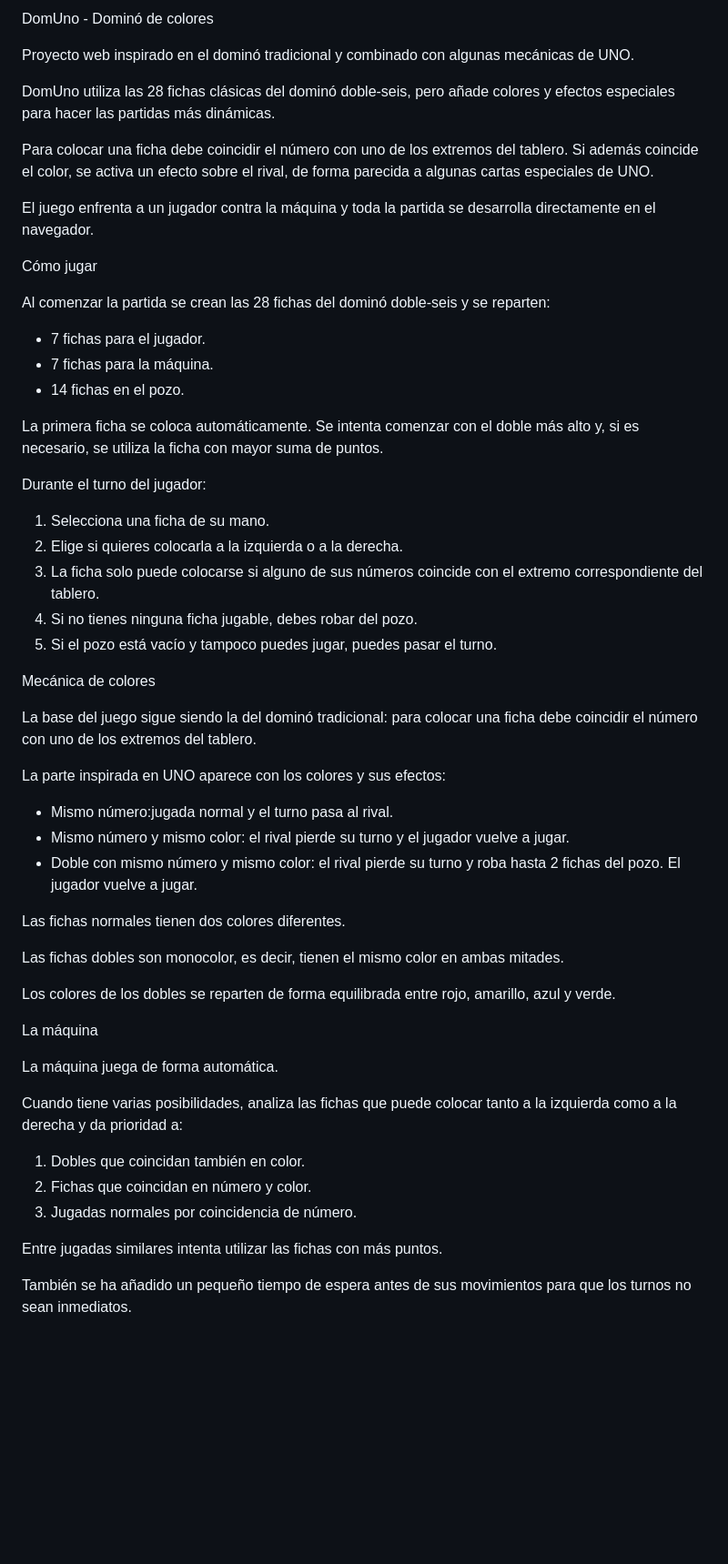
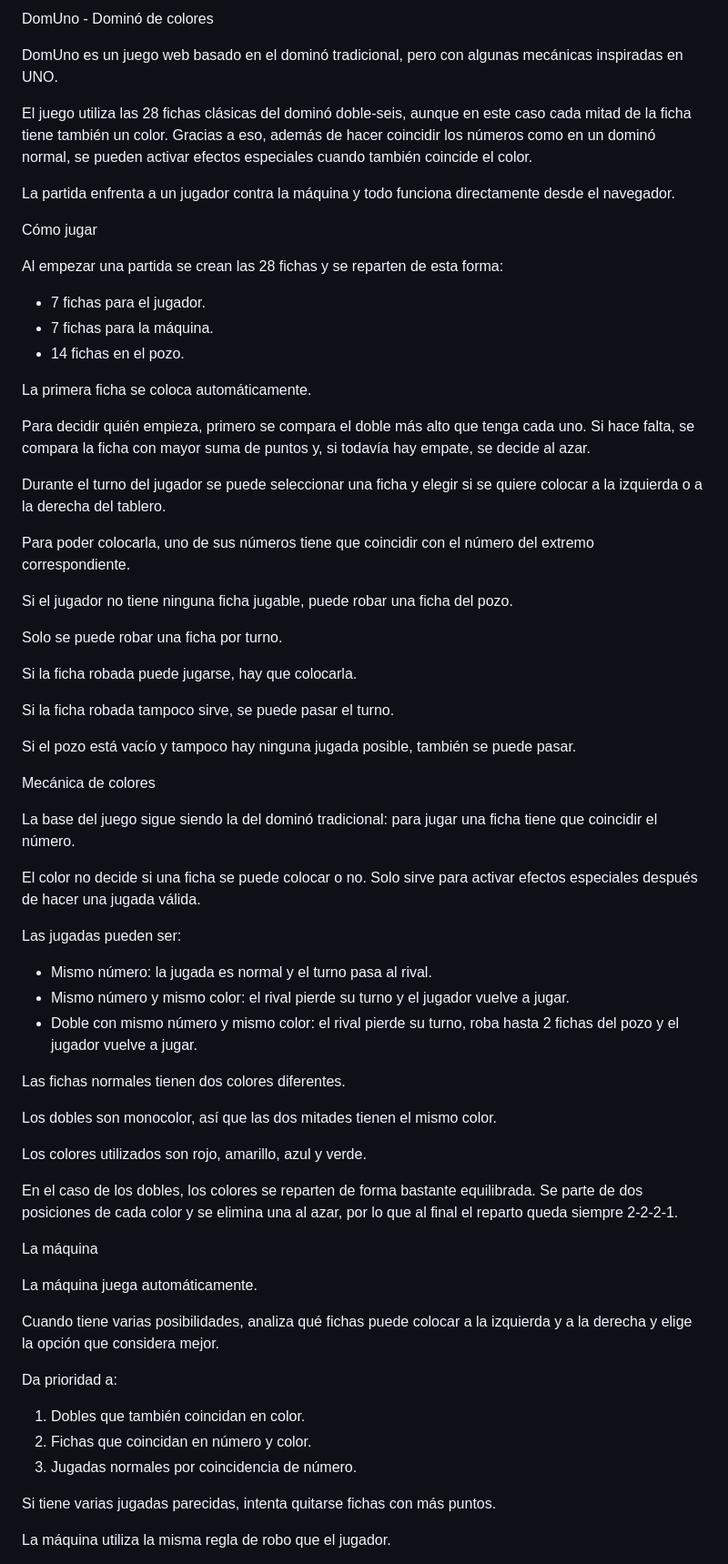
Before and after one commit to Miriam-Morillas/domino-de-colores, a Markdown page: README.md, the part around one of its changes. Shown at 91% size. GitHub-like rendering; blank space fills up the shorter version.

```diff
--- a/README.md
+++ b/README.md
@@ -1,58 +1,70 @@
- DomUno - Dominó de colores
+DomUno - Dominó de colores
 
-Proyecto web inspirado en el dominó tradicional y combinado con algunas mecánicas de UNO.
+DomUno es un juego web basado en el dominó tradicional, pero con algunas mecánicas inspiradas en UNO.
 
-DomUno utiliza las 28 fichas clásicas del dominó doble-seis, pero añade colores y efectos especiales para hacer las partidas más dinámicas.
+El juego utiliza las 28 fichas clásicas del dominó doble-seis, aunque en este caso cada mitad de la ficha tiene también un color. Gracias a eso, además de hacer coincidir los números como en un dominó normal, se pueden activar efectos especiales cuando también coincide el color.
 
-Para colocar una ficha debe coincidir el número con uno de los extremos del tablero. Si además coincide el color, se activa un efecto sobre el rival, de forma parecida a algunas cartas especiales de UNO.
-
-El juego enfrenta a un jugador contra la máquina y toda la partida se desarrolla directamente en el navegador.
+La partida enfrenta a un jugador contra la máquina y todo funciona directamente desde el navegador.
 
 Cómo jugar
 
-Al comenzar la partida se crean las 28 fichas del dominó doble-seis y se reparten:
+Al empezar una partida se crean las 28 fichas y se reparten de esta forma:
 
 - 7 fichas para el jugador.
 - 7 fichas para la máquina.
 - 14 fichas en el pozo.
 
-La primera ficha se coloca automáticamente. Se intenta comenzar con el doble más alto y, si es necesario, se utiliza la ficha con mayor suma de puntos.
+La primera ficha se coloca automáticamente.
 
-Durante el turno del jugador:
+Para decidir quién empieza, primero se compara el doble más alto que tenga cada uno. Si hace falta, se compara la ficha con mayor suma de puntos y, si todavía hay empate, se decide al azar.
 
-1. Selecciona una ficha de su mano.
-2. Elige si quieres colocarla a la izquierda o a la derecha.
-3. La ficha solo puede colocarse si alguno de sus números coincide con el extremo correspondiente del tablero.
-4. Si no tienes ninguna ficha jugable, debes robar del pozo.
-5. Si el pozo está vacío y tampoco puedes jugar, puedes pasar el turno.
+Durante el turno del jugador se puede seleccionar una ficha y elegir si se quiere colocar a la izquierda o a la derecha del tablero.
+
+Para poder colocarla, uno de sus números tiene que coincidir con el número del extremo correspondiente.
+
+Si el jugador no tiene ninguna ficha jugable, puede robar una ficha del pozo.
+
+Solo se puede robar una ficha por turno.
+
+Si la ficha robada puede jugarse, hay que colocarla.
+
+Si la ficha robada tampoco sirve, se puede pasar el turno.
+
+Si el pozo está vacío y tampoco hay ninguna jugada posible, también se puede pasar.
 
 Mecánica de colores
 
-La base del juego sigue siendo la del dominó tradicional: para colocar una ficha debe coincidir el número con uno de los extremos del tablero.
+La base del juego sigue siendo la del dominó tradicional: para jugar una ficha tiene que coincidir el número.
 
-La parte inspirada en UNO aparece con los colores y sus efectos:
+El color no decide si una ficha se puede colocar o no. Solo sirve para activar efectos especiales después de hacer una jugada válida.
 
-- Mismo número:jugada normal y el turno pasa al rival.
+Las jugadas pueden ser:
+
+- Mismo número: la jugada es normal y el turno pasa al rival.
 - Mismo número y mismo color: el rival pierde su turno y el jugador vuelve a jugar.
-- Doble con mismo número y mismo color: el rival pierde su turno y roba hasta 2 fichas del pozo. El jugador vuelve a jugar.
+- Doble con mismo número y mismo color: el rival pierde su turno, roba hasta 2 fichas del pozo y el jugador vuelve a jugar.
 
 Las fichas normales tienen dos colores diferentes.
 
-Las fichas dobles son monocolor, es decir, tienen el mismo color en ambas mitades.
+Los dobles son monocolor, así que las dos mitades tienen el mismo color.
 
-Los colores de los dobles se reparten de forma equilibrada entre rojo, amarillo, azul y verde.
+Los colores utilizados son rojo, amarillo, azul y verde.
+
+En el caso de los dobles, los colores se reparten de forma bastante equilibrada. Se parte de dos posiciones de cada color y se elimina una al azar, por lo que al final el reparto queda siempre 2-2-2-1.
 
 La máquina
 
-La máquina juega de forma automática.
+La máquina juega automáticamente.
 
-Cuando tiene varias posibilidades, analiza las fichas que puede colocar tanto a la izquierda como a la derecha y da prioridad a:
+Cuando tiene varias posibilidades, analiza qué fichas puede colocar a la izquierda y a la derecha y elige la opción que considera mejor.
 
-1. Dobles que coincidan también en color.
+Da prioridad a:
+
+1. Dobles que también coincidan en color.
 2. Fichas que coincidan en número y color.
 3. Jugadas normales por coincidencia de número.
 
-Entre jugadas similares intenta utilizar las fichas con más puntos.
+Si tiene varias jugadas parecidas, intenta quitarse fichas con más puntos.
 
-También se ha añadido un pequeño tiempo de espera antes de sus movimientos para que los turnos no sean inmediatos.
+La máquina utiliza la misma regla de robo que el jugador.
 
```
Also changed, not shown: other parts of README.md (+84 -29 lines).
